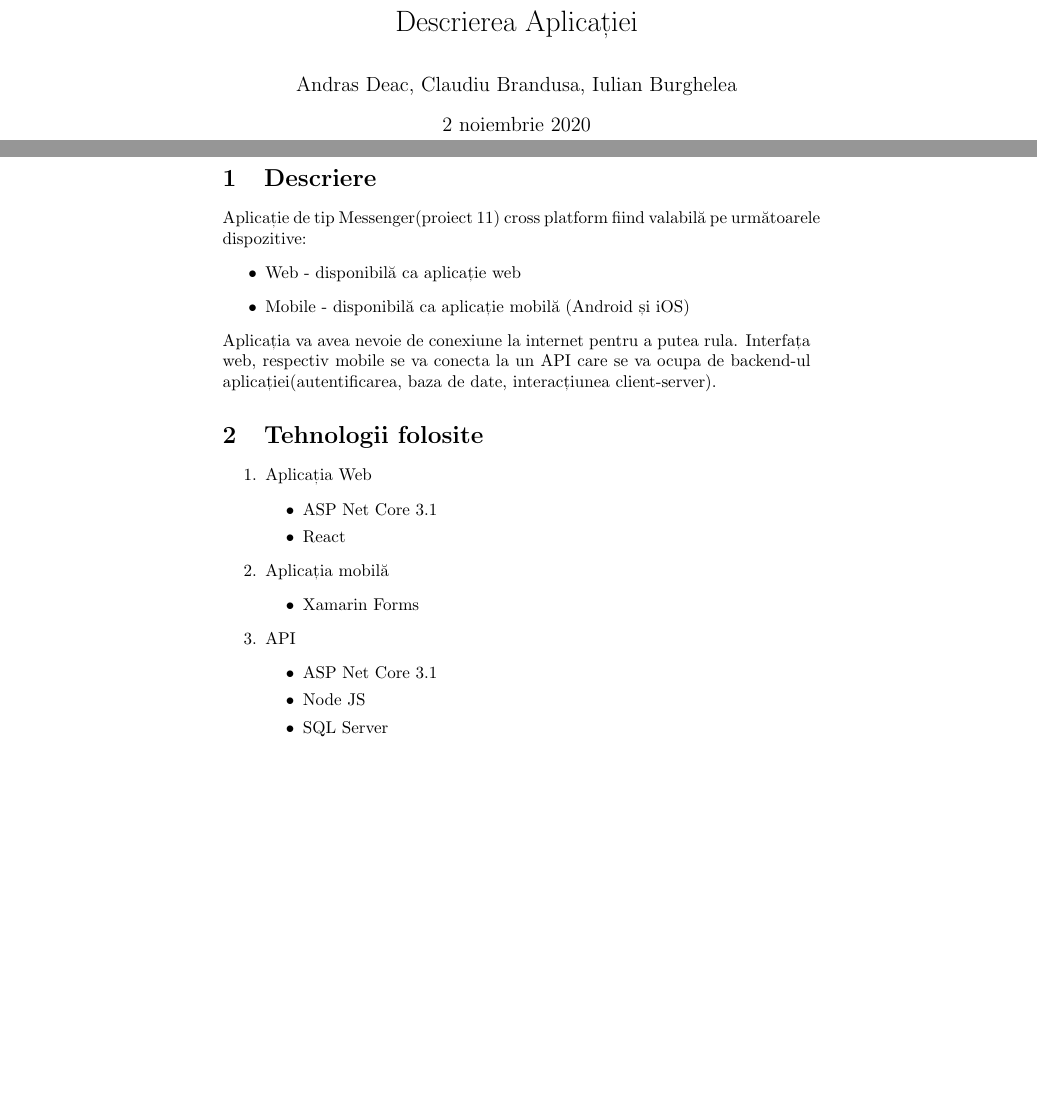
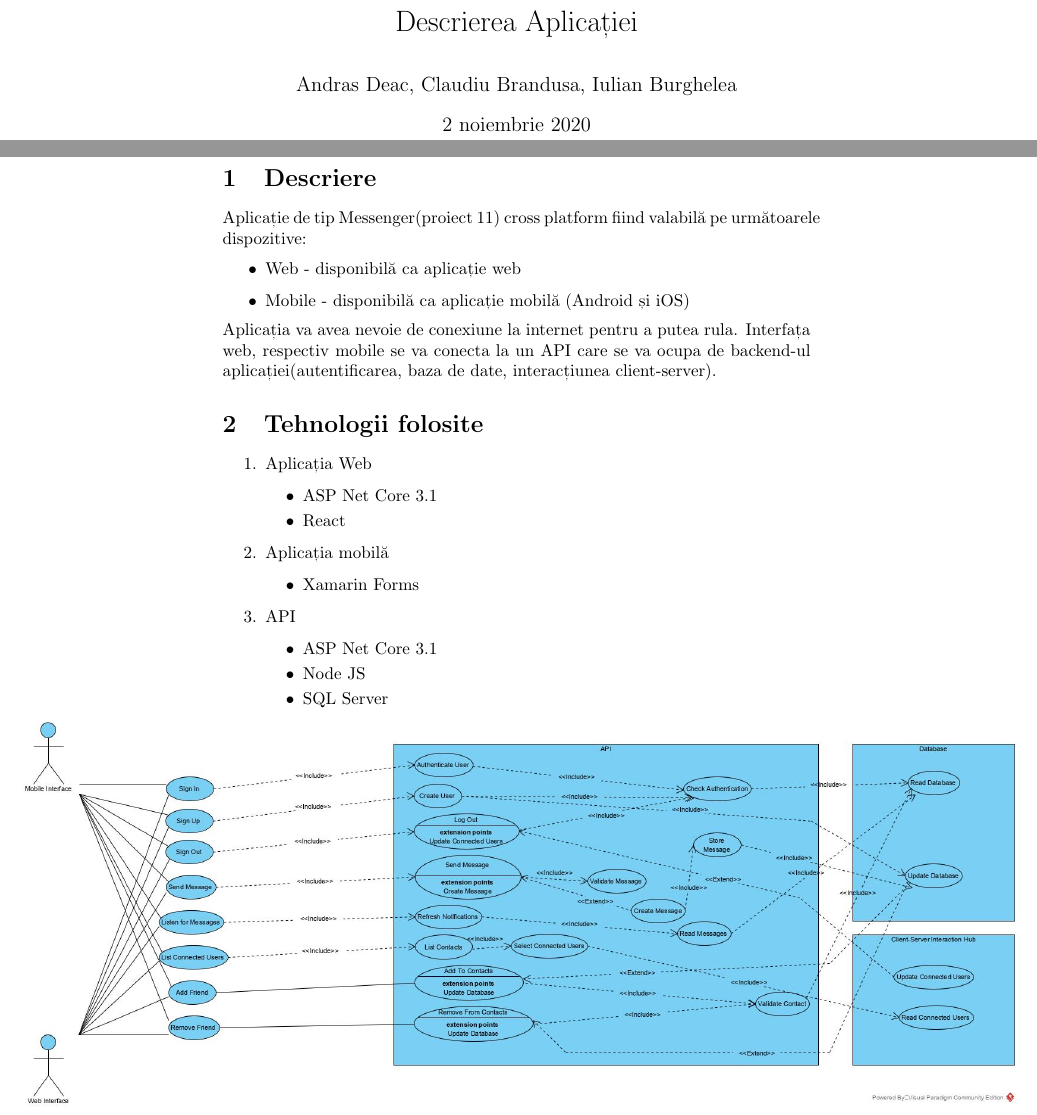
Before and after one commit to ClaudiuBrandusa/Messenger-App, a LaTeX document (Latex/Descrierea-aplicatiei.tex): two parts of pages 1 and 2 of 2, joined at a grey line, cut so that both start at the same text, the shorter picture padded with empty space. Compiled offline with pdfLaTeX.

Commit message:
Update LaTeX description

```diff
--- a/Latex/Descrierea-aplicatiei.tex
+++ b/Latex/Descrierea-aplicatiei.tex
@@ -1,5 +1,9 @@
 \documentclass{article}
 \usepackage[romanian]{babel}
+\usepackage{graphicx}
+\usepackage[export]{adjustbox}
+\usepackage{float}
+\graphicspath{{../UML/images/}}
 \title{Descrierea Aplicației}
 \author{Andras Deac, Claudiu Brandusa, Iulian Burghelea}
 \begin{document}
@@ -32,4 +36,5 @@ Aplicația va avea nevoie de conexiune la internet pentru a putea rula. Interfa
 \item SQL Server
 \end{itemize}
 \end{enumerate}
+\includegraphics[width=1.7\textwidth, center]{architecture.jpg}
 \end{document}
```
Also changed, not shown: Latex/Descrierea-aplicatiei.pdf, UML/GUI_Level_1.jpg (added), 5 other files.
